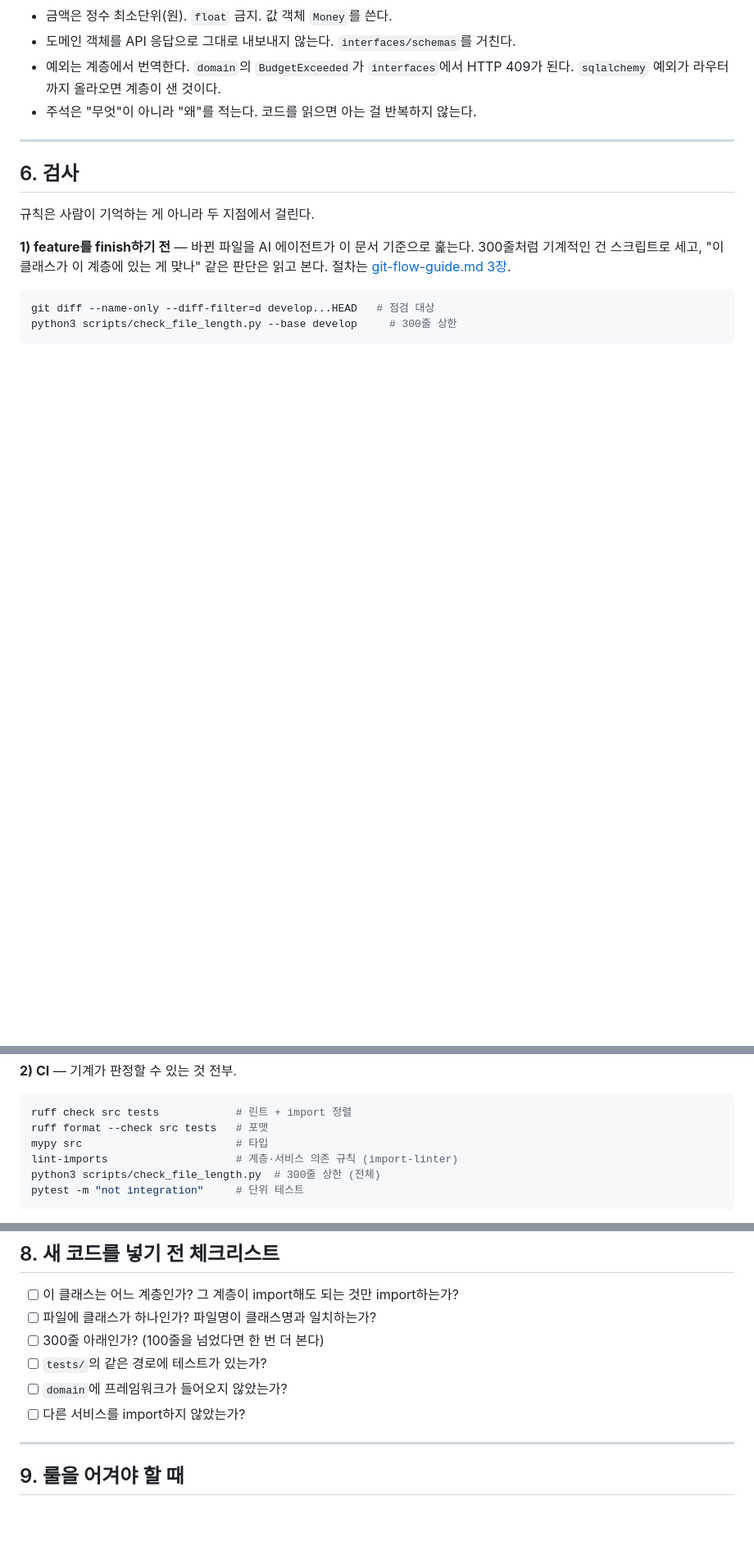
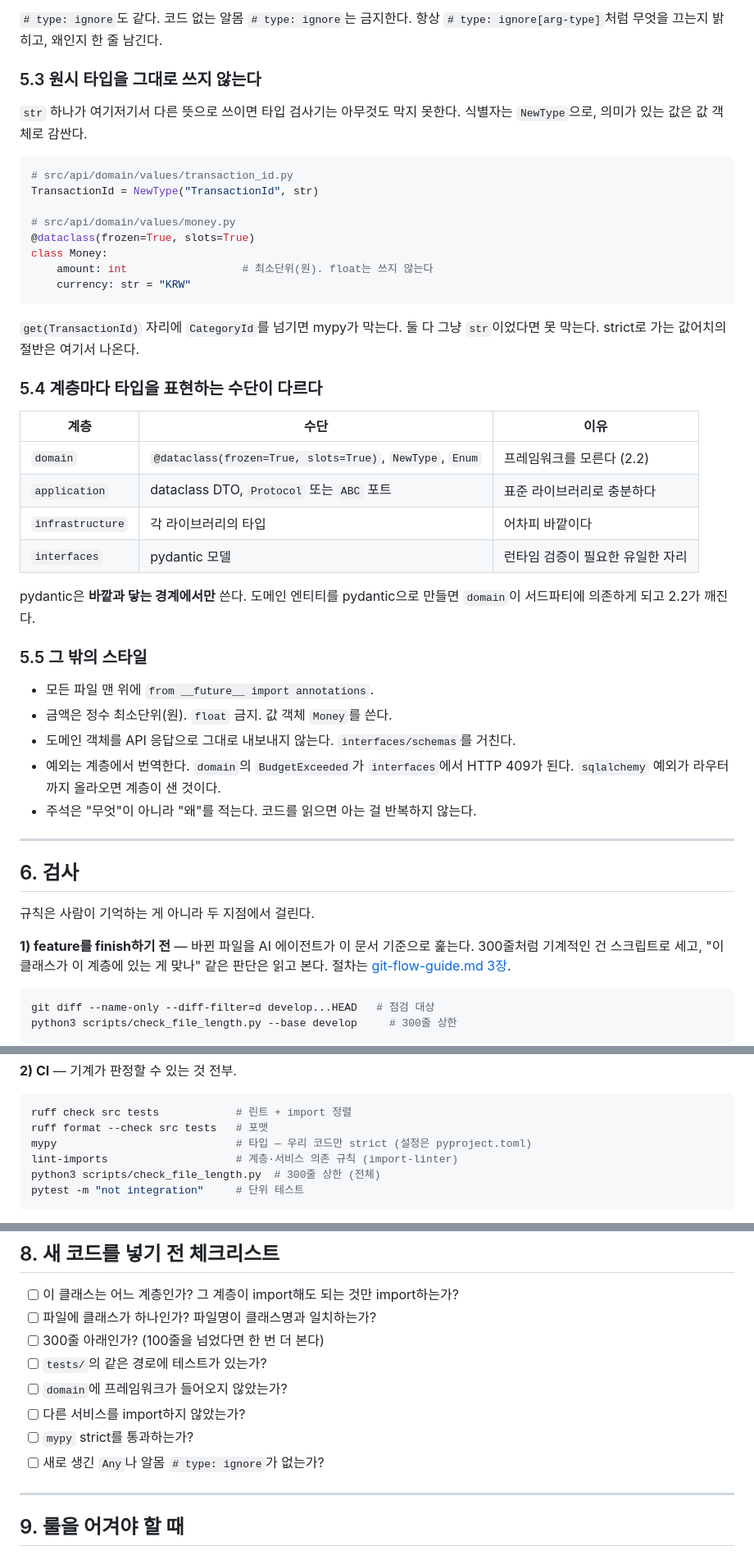
Before and after one commit to 2026-ai-service-engineering-a/account-book, a Markdown page: docs/development-rules.md, 3 parts joined by grey strips. Shown at 82% size. GitHub-like rendering; blank space fills up the shorter version.

````diff
--- a/docs/development-rules.md
+++ b/docs/development-rules.md
@@ -204,3 +280,40 @@ src/api/application/use_cases/create_transaction.py
+`# type: ignore`도 같다. 코드 없는 알몸 `# type: ignore`는 금지한다. 항상
+`# type: ignore[arg-type]`처럼 무엇을 끄는지 밝히고, 왜인지 한 줄 남긴다.
+
+### 5.3 원시 타입을 그대로 쓰지 않는다
+
+`str` 하나가 여기저기서 다른 뜻으로 쓰이면 타입 검사기는 아무것도 막지 못한다.
+식별자는 `NewType`으로, 의미가 있는 값은 값 객체로 감싼다.
+
+```python
+# src/api/domain/values/transaction_id.py
+TransactionId = NewType("TransactionId", str)
+
+# src/api/domain/values/money.py
+@dataclass(frozen=True, slots=True)
+class Money:
+    amount: int                  # 최소단위(원). float는 쓰지 않는다
+    currency: str = "KRW"
+```
+
+`get(TransactionId)` 자리에 `CategoryId`를 넘기면 mypy가 막는다.
+둘 다 그냥 `str`이었다면 못 막는다. strict로 가는 값어치의 절반은 여기서 나온다.
+
+### 5.4 계층마다 타입을 표현하는 수단이 다르다
+
+| 계층 | 수단 | 이유 |
+|---|---|---|
+| `domain` | `@dataclass(frozen=True, slots=True)`, `NewType`, `Enum` | 프레임워크를 모른다 (2.2) |
+| `application` | dataclass DTO, `Protocol` 또는 `ABC` 포트 | 표준 라이브러리로 충분하다 |
+| `infrastructure` | 각 라이브러리의 타입 | 어차피 바깥이다 |
+| `interfaces` | pydantic 모델 | 런타임 검증이 필요한 유일한 자리 |
+
+pydantic은 **바깥과 닿는 경계에서만** 쓴다. 도메인 엔티티를 pydantic으로 만들면
+`domain`이 서드파티에 의존하게 되고 2.2가 깨진다.
+
+### 5.5 그 밖의 스타일
+
+- 모든 파일 맨 위에 `from __future__ import annotations`.
 - 금액은 정수 최소단위(원). `float` 금지. 값 객체 `Money`를 쓴다.
 - 도메인 객체를 API 응답으로 그대로 내보내지 않는다. `interfaces/schemas`를 거친다.
 - 예외는 계층에서 번역한다. `domain`의 `BudgetExceeded`가 `interfaces`에서 HTTP 409가 된다.
@@ -227,7 +340,7 @@ python3 scripts/check_file_length.py --base develop     # 300줄 상한
 ```bash
 ruff check src tests            # 린트 + import 정렬
 ruff format --check src tests   # 포맷
-mypy src                        # 타입
+mypy                            # 타입 — 우리 코드만 strict (설정은 pyproject.toml)
 lint-imports                    # 계층·서비스 의존 규칙 (import-linter)
 python3 scripts/check_file_length.py  # 300줄 상한 (전체)
 pytest -m "not integration"     # 단위 테스트
@@ -274,6 +387,8 @@ git-flow(classic). `main`은 릴리스, `develop`이 기본, 기능은 `feature/
 - [ ] `tests/`의 같은 경로에 테스트가 있는가?
 - [ ] `domain`에 프레임워크가 들어오지 않았는가?
 - [ ] 다른 서비스를 import하지 않았는가?
+- [ ] `mypy` strict를 통과하는가?
+- [ ] 새로 생긴 `Any`나 알몸 `# type: ignore`가 없는가?
 
 ---
 
````
Also changed, not shown: other parts of docs/development-rules.md (+78 -2 lines), docs/git-flow-guide.md (+2 -0 lines).
